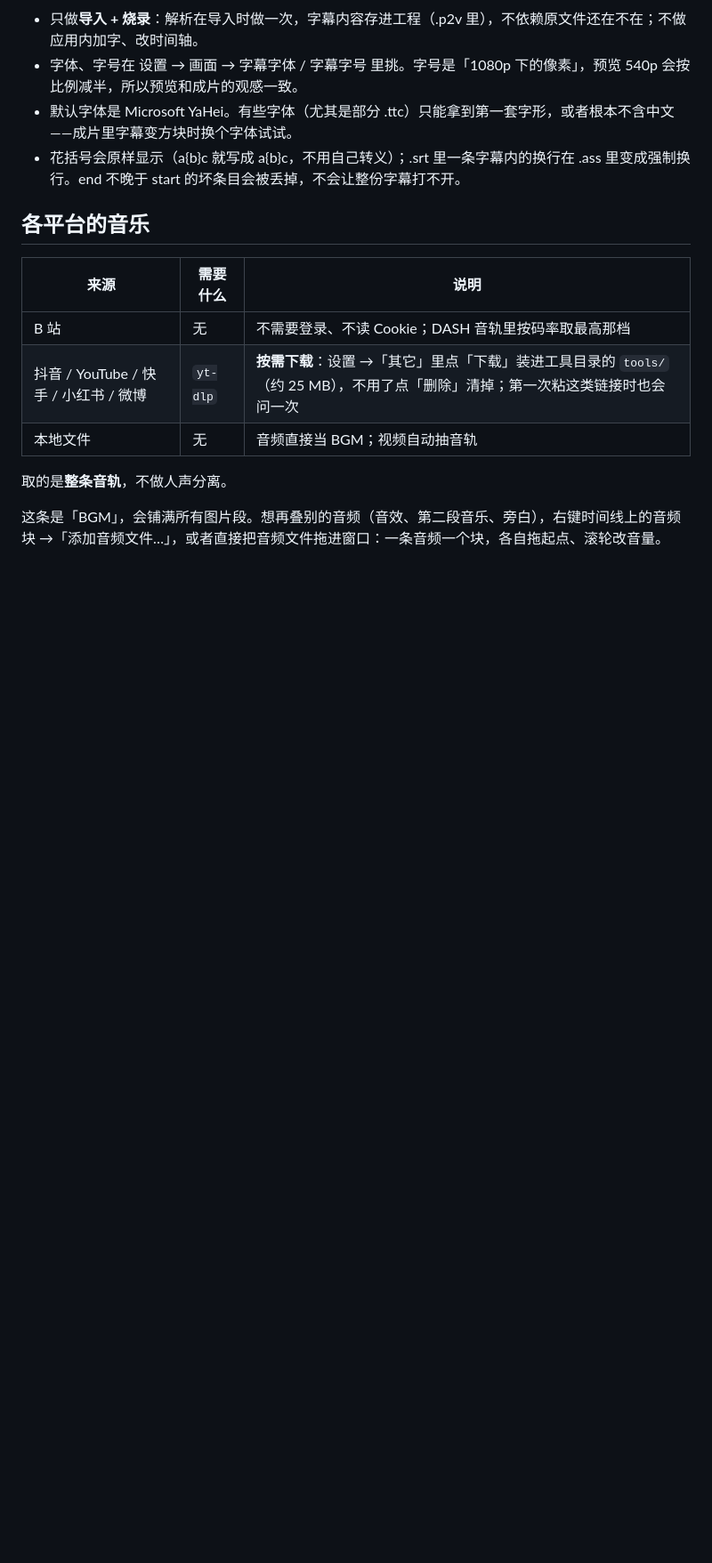
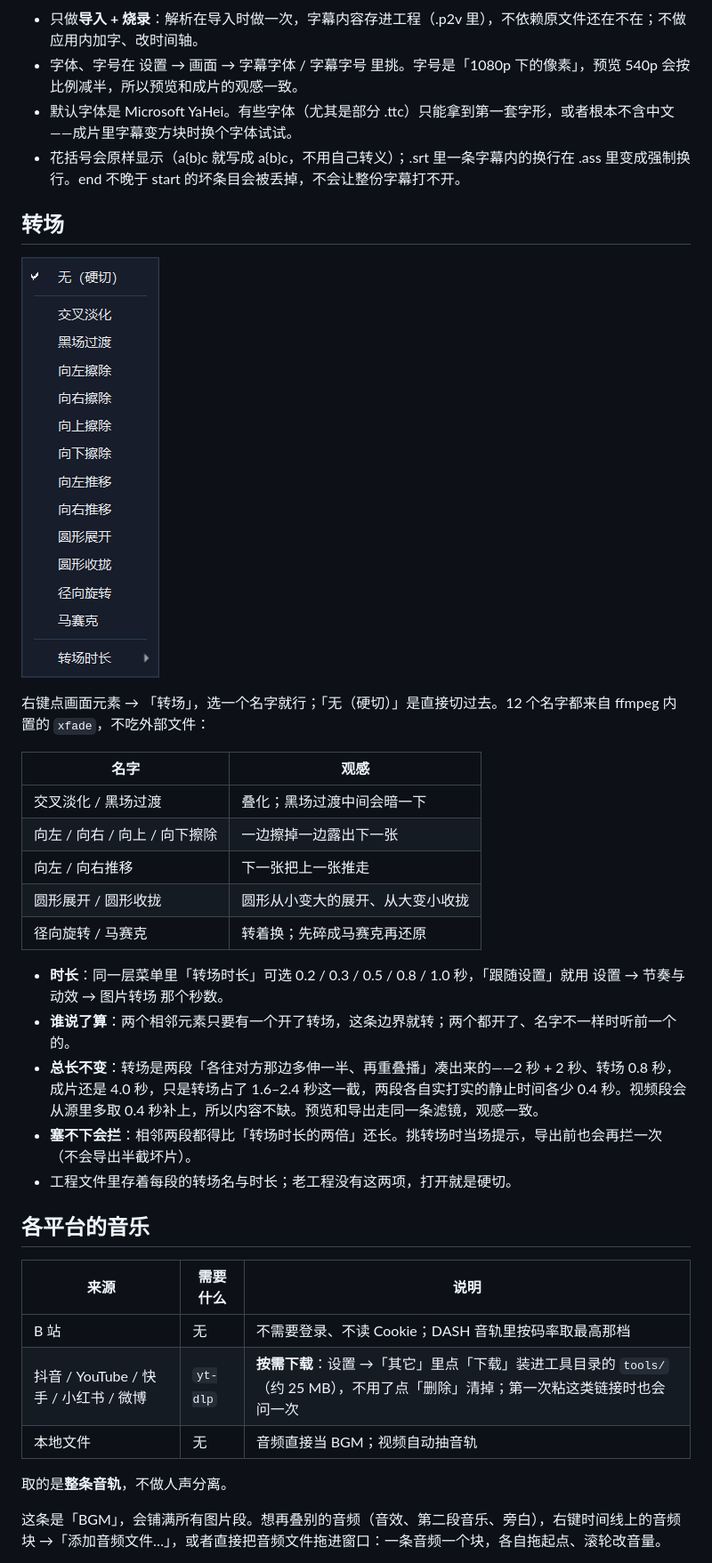
Before and after one commit to xishensoft/Xishensoft-Pic2Video, a Markdown page: README.md, the part around one of its changes. Shown at 89% size. GitHub-like rendering; pictures changed too: screenshots/transitions-menu.png (added); blank space fills up the shorter version.

```diff
--- a/README.md
+++ b/README.md
@@ -58,6 +58,26 @@
 - 默认字体是 Microsoft YaHei。有些字体（尤其是部分 .ttc）只能拿到第一套字形，或者根本不含中文——成片里字幕变方块时换个字体试试。
 - 花括号会原样显示（a{b}c 就写成 a{b}c，不用自己转义）；.srt 里一条字幕内的换行在 .ass 里变成强制换行。end 不晚于 start 的坏条目会被丢掉，不会让整份字幕打不开。
 
+## 转场
+
+![转场菜单](screenshots/transitions-menu.png)
+
+右键点画面元素 → 「转场」，选一个名字就行；「无（硬切）」是直接切过去。12 个名字都来自 ffmpeg 内置的 `xfade`，不吃外部文件：
+
+| 名字 | 观感 |
+| --- | --- |
+| 交叉淡化 / 黑场过渡 | 叠化；黑场过渡中间会暗一下 |
+| 向左 / 向右 / 向上 / 向下擦除 | 一边擦掉一边露出下一张 |
+| 向左 / 向右推移 | 下一张把上一张推走 |
+| 圆形展开 / 圆形收拢 | 圆形从小变大的展开、从大变小收拢 |
+| 径向旋转 / 马赛克 | 转着换；先碎成马赛克再还原 |
+
+- **时长**：同一层菜单里「转场时长」可选 0.2 / 0.3 / 0.5 / 0.8 / 1.0 秒，「跟随设置」就用 设置 → 节奏与动效 → 图片转场 那个秒数。
+- **谁说了算**：两个相邻元素只要有一个开了转场，这条边界就转；两个都开了、名字不一样时听前一个的。
+- **总长不变**：转场是两段「各往对方那边多伸一半、再重叠播」凑出来的——2 秒 + 2 秒、转场 0.8 秒，成片还是 4.0 秒，只是转场占了 1.6–2.4 秒这一截，两段各自实打实的静止时间各少 0.4 秒。视频段会从源里多取 0.4 秒补上，所以内容不缺。预览和导出走同一条滤镜，观感一致。
+- **塞不下会拦**：相邻两段都得比「转场时长的两倍」还长。挑转场时当场提示，导出前也会再拦一次（不会导出半截坏片）。
+- 工程文件里存着每段的转场名与时长；老工程没有这两项，打开就是硬切。
+
 ## 各平台的音乐
 
 | 来源 | 需要什么 | 说明 |
```
Also changed, not shown: other parts of README.md (+6 -5 lines), 3 other files.
